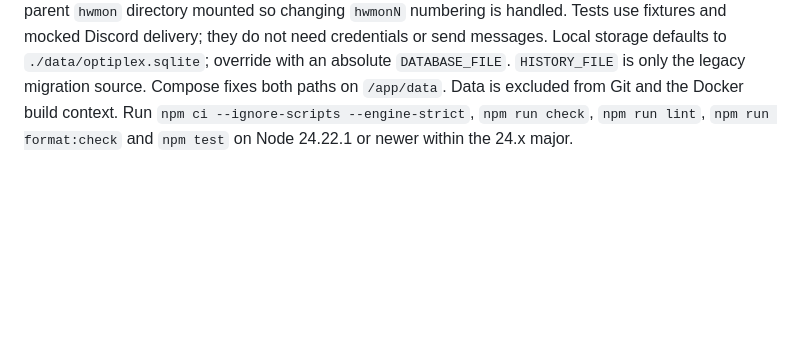
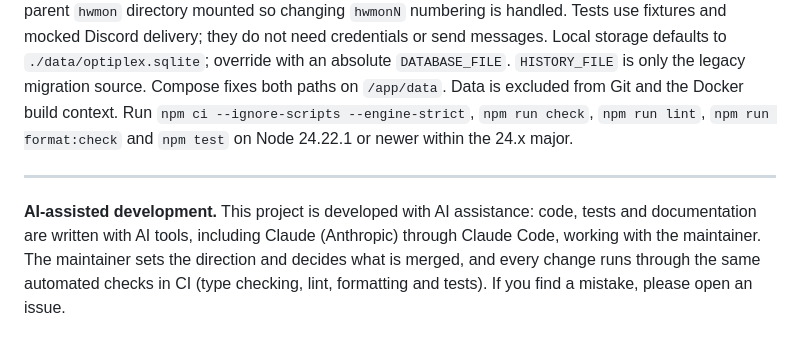
Before and after one commit to dvc-labs/optimon, a Markdown page: README.md, the part around one of its changes. Rendered like a GitHub page; blank space fills up the shorter version.

```diff
--- a/README.md
+++ b/README.md
@@ -113,3 +120,11 @@ Local storage defaults to `./data/optiplex.sqlite`; override with an absolute
 both paths on `/app/data`. Data is excluded from Git and the Docker build context.
 Run `npm ci --ignore-scripts --engine-strict`, `npm run check`, `npm run lint`,
 `npm run format:check` and `npm test` on Node 24.22.1 or newer within the 24.x major.
+
+---
+
+**AI-assisted development.** This project is developed with AI assistance: code, tests and
+documentation are written with AI tools, including Claude (Anthropic) through Claude Code,
+working with the maintainer. The maintainer sets the direction and decides what is merged,
+and every change runs through the same automated checks in CI (type checking, lint,
+formatting and tests). If you find a mistake, please open an issue.
```
Also changed, not shown: other parts of README.md (+7 -0 lines).
